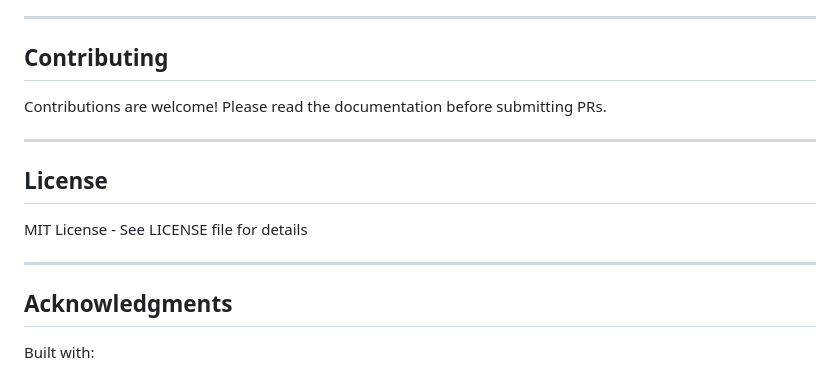
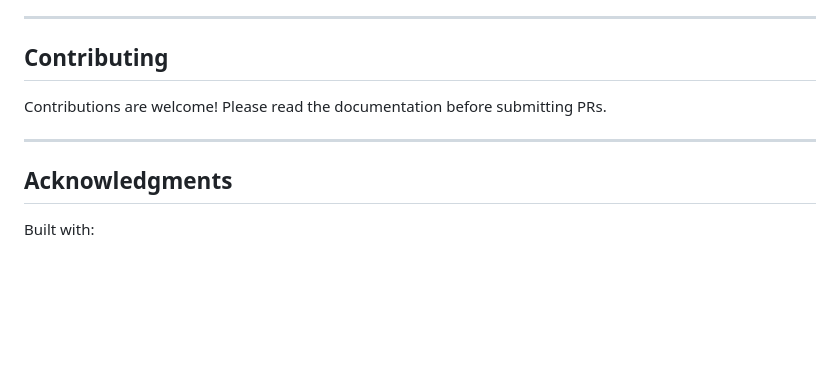
Before and after one commit to lalitaditya04/code-review-assistant, a Markdown page: README.md, the part around the change. GitHub-like rendering; blank space fills up the shorter version.

```diff
--- a/README.md
+++ b/README.md
@@ -310,12 +310,6 @@ Contributions are welcome! Please read the documentation before submitting PRs.
 
 ---
 
-## License
-
-MIT License - See LICENSE file for details
-
----
-
 ## Acknowledgments
 
 Built with:
```
